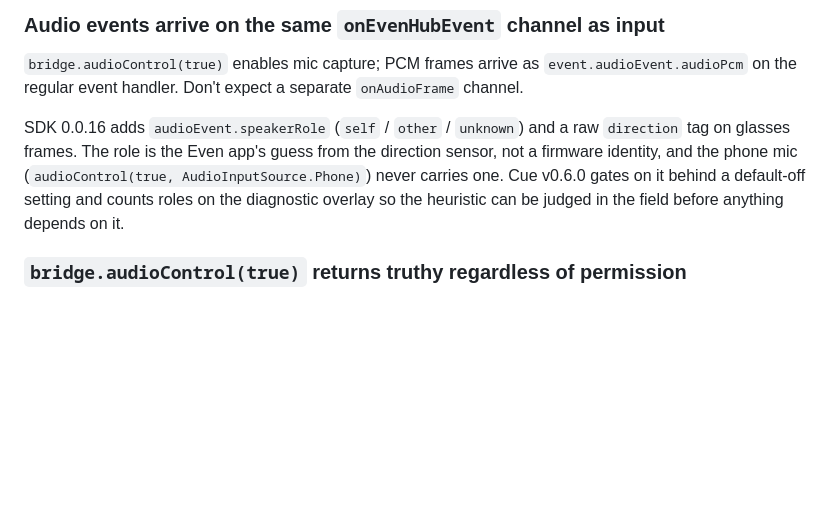
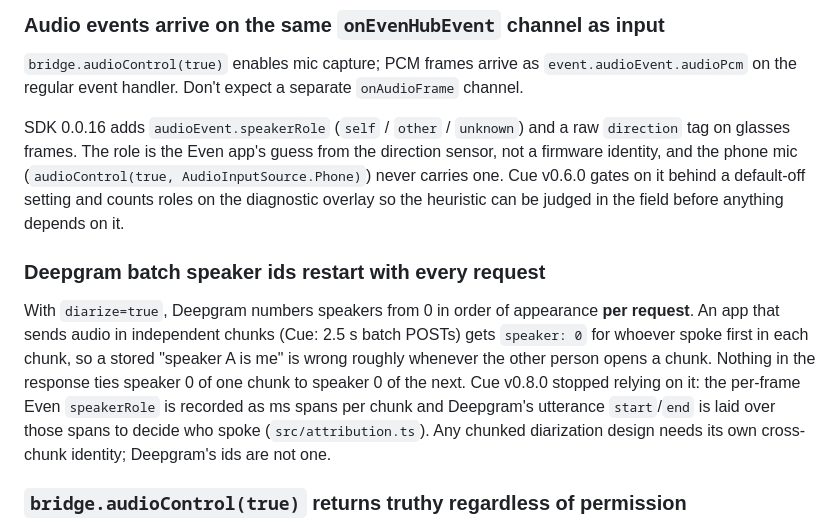
Before and after one commit to tntpsu/lyrics-glow, a Markdown page: KNOWN_QUIRKS.md, the part around the change. GitHub-like rendering; blank space fills up the shorter version.

Commit message:
Sync KNOWN_QUIRKS: Deepgram batch speaker ids restart with every request
Co-Authored-By: Claude Fable 5.1 <noreply@anthropic.com>
Claude-Session: https://claude.ai/code/session_01FMrgkRfAYg1H9XK385d4Pq

```diff
--- a/KNOWN_QUIRKS.md
+++ b/KNOWN_QUIRKS.md
@@ -83,6 +83,10 @@ The plugin docs reference these APIs but they're absent through v0.0.16. Re-fetc
 `bridge.audioControl(true)` enables mic capture; PCM frames arrive as `event.audioEvent.audioPcm` on the regular event handler. Don't expect a separate `onAudioFrame` channel.
 
 SDK 0.0.16 adds `audioEvent.speakerRole` (`self` / `other` / `unknown`) and a raw `direction` tag on glasses frames. The role is the Even app's guess from the direction sensor, not a firmware identity, and the phone mic (`audioControl(true, AudioInputSource.Phone)`) never carries one. Cue v0.6.0 gates on it behind a default-off setting and counts roles on the diagnostic overlay so the heuristic can be judged in the field before anything depends on it.
+
+### Deepgram batch speaker ids restart with every request
+
+With `diarize=true`, Deepgram numbers speakers from 0 in order of appearance **per request**. An app that sends audio in independent chunks (Cue: 2.5 s batch POSTs) gets `speaker: 0` for whoever spoke first in each chunk, so a stored "speaker A is me" is wrong roughly whenever the other person opens a chunk. Nothing in the response ties speaker 0 of one chunk to speaker 0 of the next. Cue v0.8.0 stopped relying on it: the per-frame Even `speakerRole` is recorded as ms spans per chunk and Deepgram's utterance `start`/`end` is laid over those spans to decide who spoke (`src/attribution.ts`). Any chunked diarization design needs its own cross-chunk identity; Deepgram's ids are not one.
 
 ### `bridge.audioControl(true)` returns truthy regardless of permission
 
```
